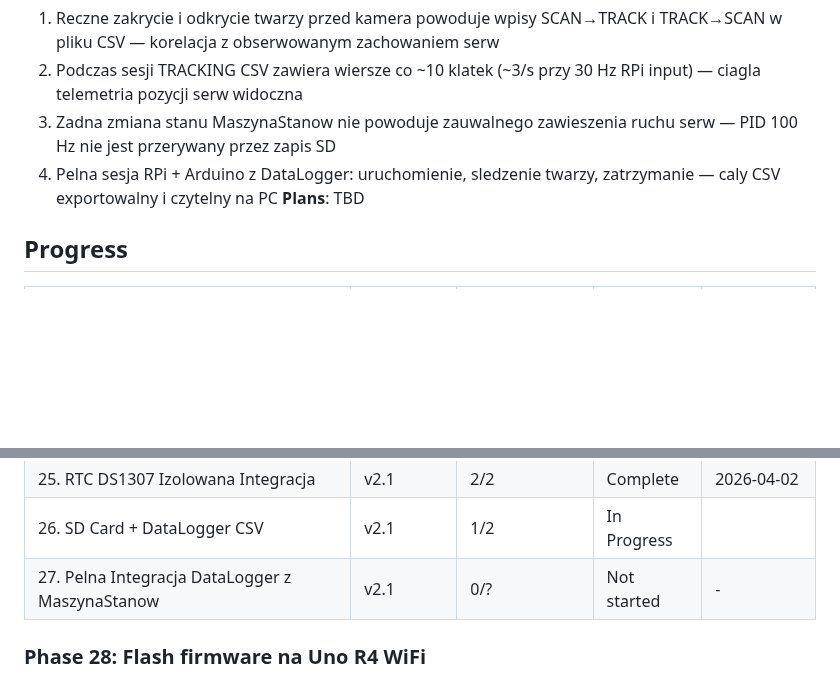
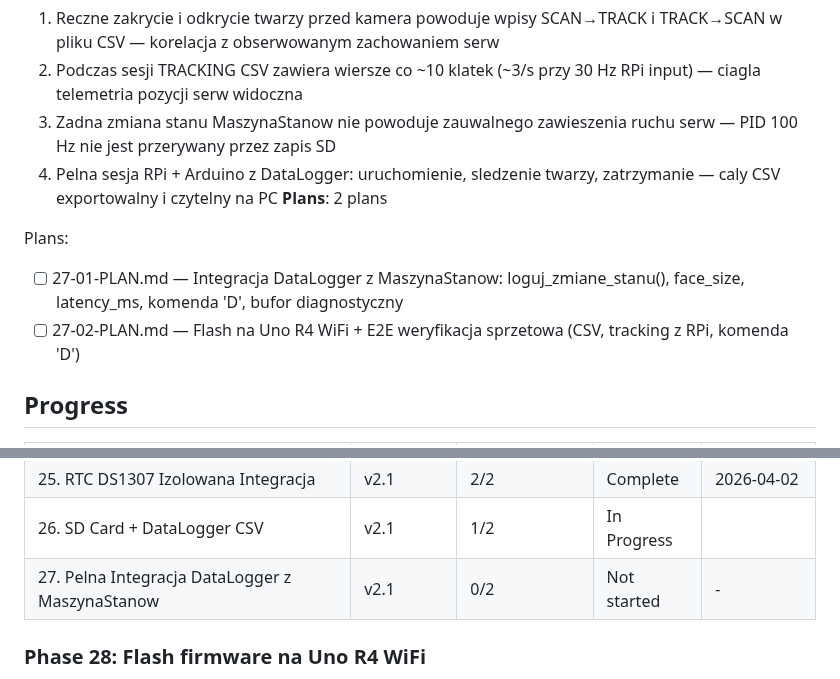
Before and after one commit to MateuszParol/ARIES-LITE, a Markdown page: .planning/ROADMAP.md, 2 parts joined by grey strips. Drawn GitHub-style; blank space fills up the shorter version.

Commit message:
docs(27): create phase plan — DataLogger + MaszynaStanow integration
Two plans: firmware code changes (wave 1) + flash & E2E hardware verification (wave 2).
Covers INT-06 (state change logging) and INT-08 (end-to-end with RPi).

Co-Authored-By: Claude Opus 4.6 (1M context) <noreply@anthropic.com>

```diff
--- a/.planning/ROADMAP.md
+++ b/.planning/ROADMAP.md
@@ -277,7 +277,11 @@ Plans:
   2. Podczas sesji TRACKING CSV zawiera wiersze co ~10 klatek (~3/s przy 30 Hz RPi input) — ciagla telemetria pozycji serw widoczna
   3. Zadna zmiana stanu MaszynaStanow nie powoduje zauwalnego zawieszenia ruchu serw — PID 100 Hz nie jest przerywany przez zapis SD
   4. Pelna sesja RPi + Arduino z DataLogger: uruchomienie, sledzenie twarzy, zatrzymanie — caly CSV exportowalny i czytelny na PC
-**Plans**: TBD
+**Plans**: 2 plans
+
+Plans:
+- [ ] 27-01-PLAN.md — Integracja DataLogger z MaszynaStanow: loguj_zmiane_stanu(), face_size, latency_ms, komenda 'D', bufor diagnostyczny
+- [ ] 27-02-PLAN.md — Flash na Uno R4 WiFi + E2E weryfikacja sprzetowa (CSV, tracking z RPi, komenda 'D')
 
 ## Progress
 
@@ -310,7 +314,7 @@ Plans:
 | 28. Flash firmware na Uno R4 WiFi | v2.1 | 2/2 | Complete   | 2026-04-02 |
 | 25. RTC DS1307 Izolowana Integracja | v2.1 | 2/2 | Complete    | 2026-04-02 |
 | 26. SD Card + DataLogger CSV | v2.1 | 1/2 | In Progress|  |
-| 27. Pelna Integracja DataLogger z MaszynaStanow | v2.1 | 0/? | Not started | - |
+| 27. Pelna Integracja DataLogger z MaszynaStanow | v2.1 | 0/2 | Not started | - |
 
 ### Phase 28: Flash firmware na Uno R4 WiFi
 
```
Also changed, not shown: 2 other files.
